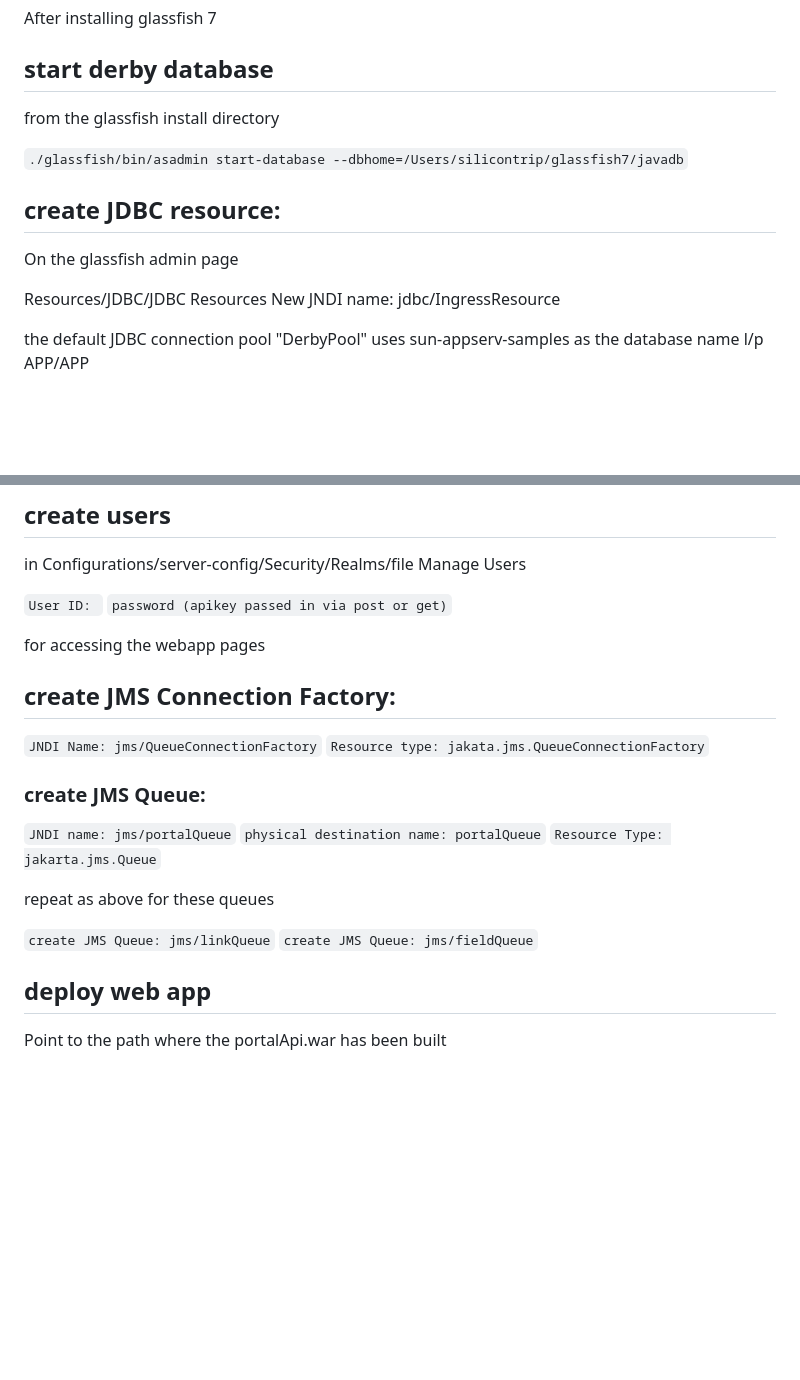
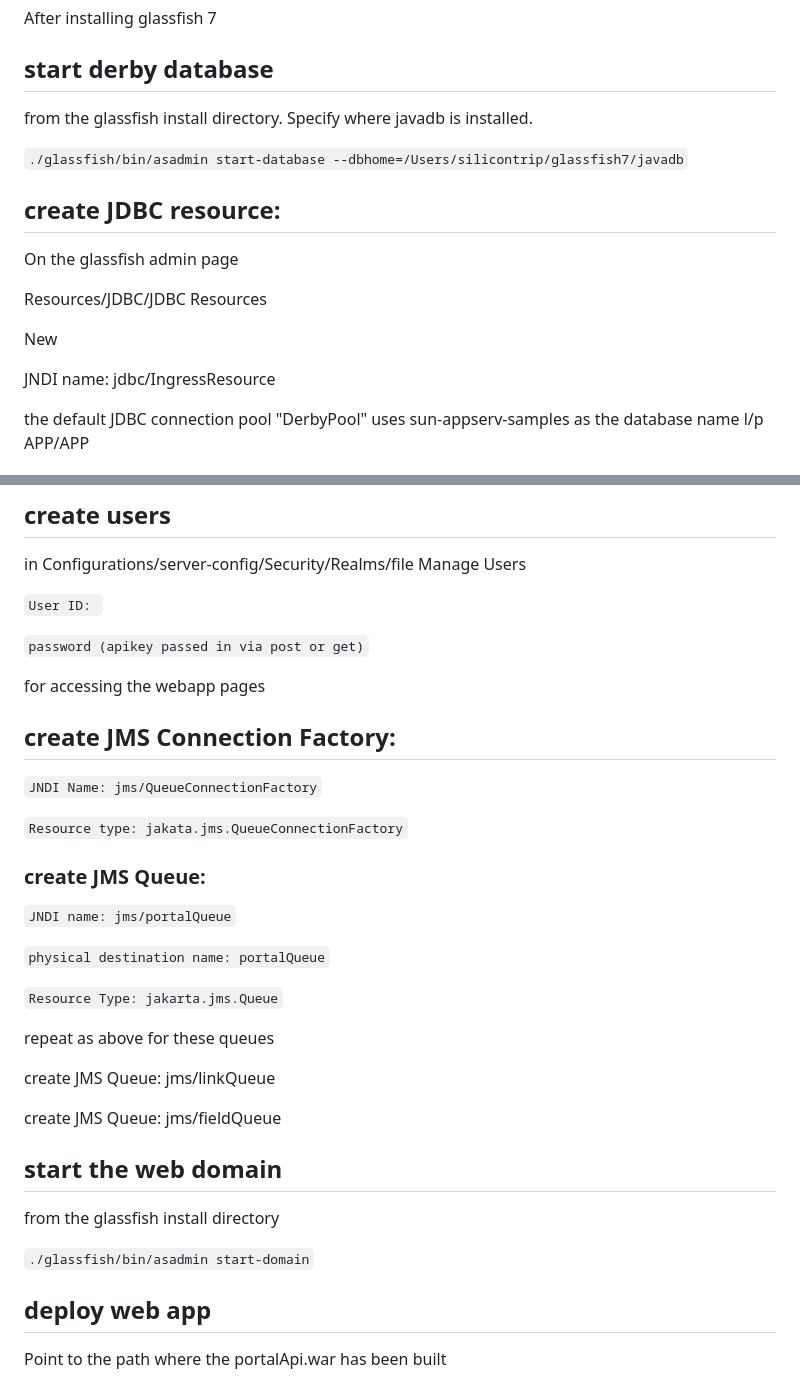
Before and after one commit to silicontrip/PortalWebApp, a Markdown page: README.md, 2 parts joined by grey strips. GitHub-like rendering; blank space fills up the shorter version.

```diff
--- a/README.md
+++ b/README.md
@@ -4,7 +4,7 @@ After installing glassfish 7
 
 ## start derby database
 
-from the glassfish install directory
+from the glassfish install directory. Specify where javadb is installed.
 
 `./glassfish/bin/asadmin start-database --dbhome=/Users/silicontrip/glassfish7/javadb`
 
@@ -14,7 +14,9 @@ from the glassfish install directory
 On the glassfish admin page
 
 Resources/JDBC/JDBC Resources
+
 New
+
 JNDI name: jdbc/IngressResource
 
 the default JDBC connection pool "DerbyPool" uses sun-appserv-samples as the database name l/p APP/APP
@@ -77,6 +85,7 @@ To connect remotely (not needed if setting up as localhost)
 in Configurations/server-config/Security/Realms/file Manage Users
 
 `User ID: `
+
 `password (apikey passed in via post or get)`
 
 for accessing the webapp pages
@@ -84,17 +93,28 @@ for accessing the webapp pages
 ## create JMS Connection Factory:
 
 `JNDI Name: jms/QueueConnectionFactory`
+
 `Resource type: jakata.jms.QueueConnectionFactory`
 
 ### create JMS Queue:
+
 `JNDI name: jms/portalQueue`
+
 `physical destination name: portalQueue`
+
 `Resource Type: jakarta.jms.Queue`
 
 repeat as above for these queues
 
-`create JMS Queue: jms/linkQueue`
-`create JMS Queue: jms/fieldQueue`
+create JMS Queue: jms/linkQueue
+
+create JMS Queue: jms/fieldQueue
+
+## start the web domain
+
+from the glassfish install directory
+
+`./glassfish/bin/asadmin start-domain`
 
 ## deploy web app
 
```
Also changed, not shown: other parts of README.md (+16 -10 lines).
